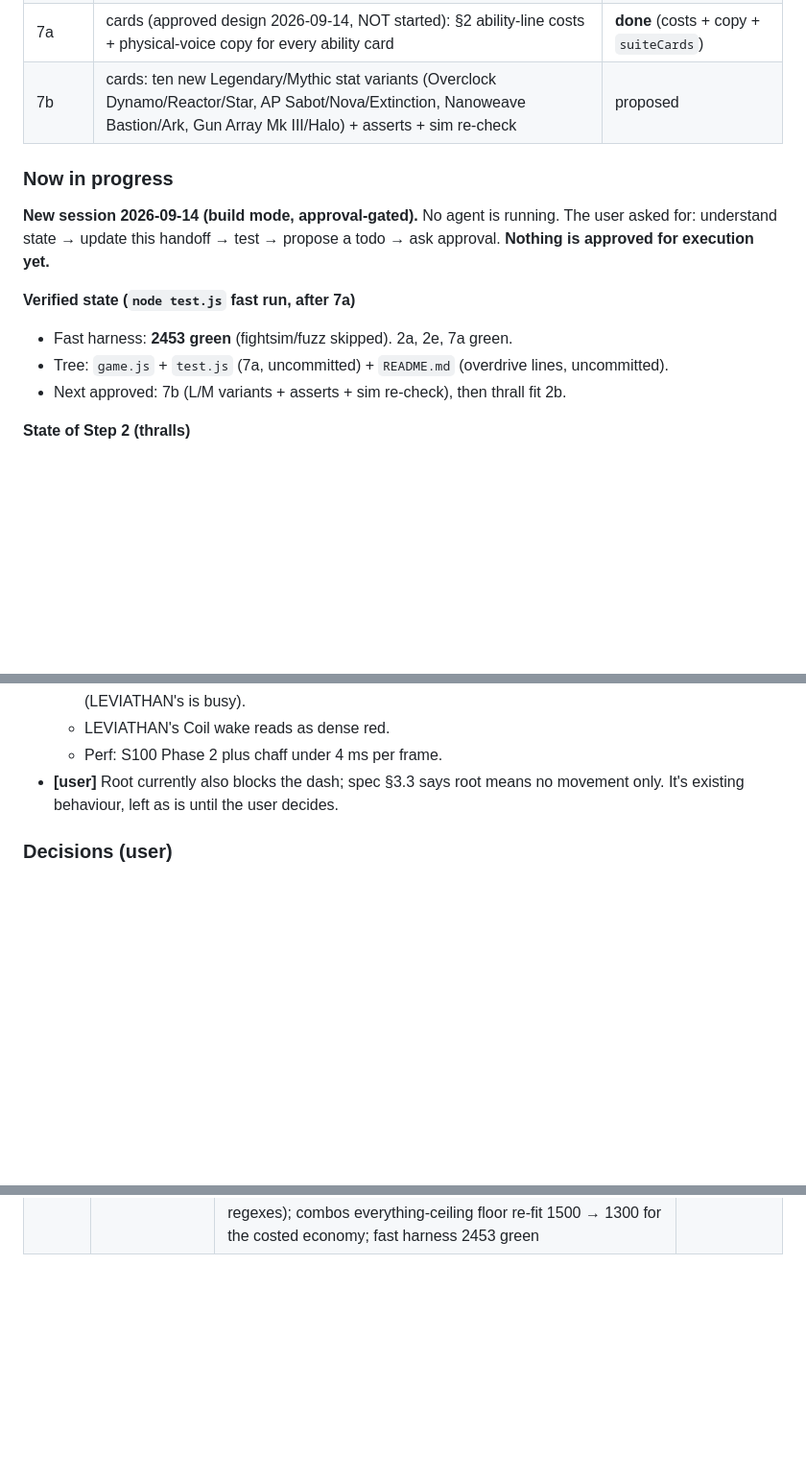
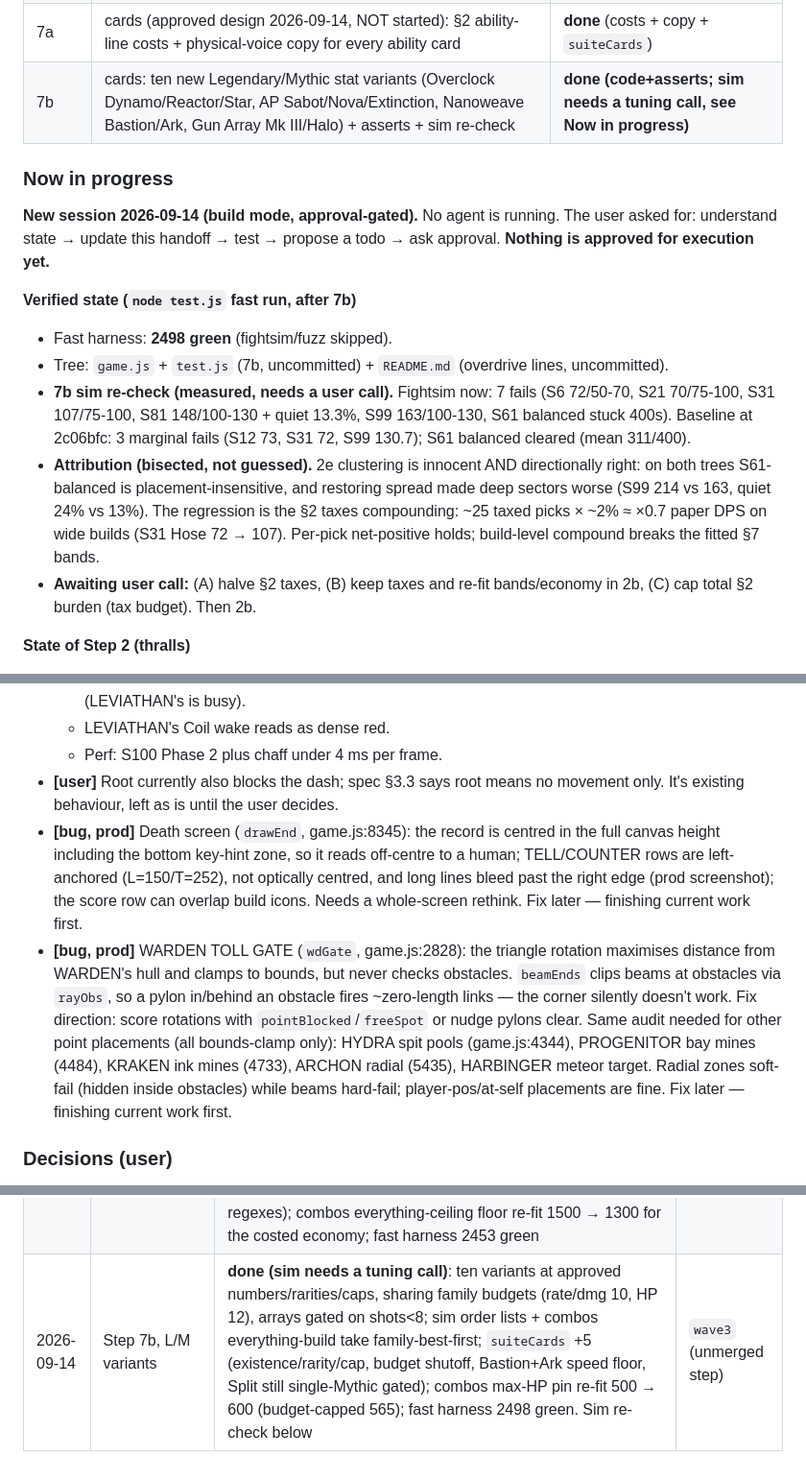
Before and after one commit to harshaditya-sharma/KRIEFNE, a Markdown page: DevX/SPEC-overhaul.md, 3 parts joined by grey strips. Shown at 96% size. Drawn GitHub-style; blank space fills up the shorter version.

Commit message:
SPEC §16: log Step 7b + sim tuning call

```diff
--- a/DevX/SPEC-overhaul.md
+++ b/DevX/SPEC-overhaul.md
@@ -890,15 +890,17 @@ Headless Chrome needs `window.__kriefne.forceState('playing')`. Kill stray serve
 | 5a–5d | docs: README chain-of-command section (a); PRODUCT.md (b); LORE.md §7/§8/§11 (c); DESIGN.md pigments and banners (d) | |
 | 6a–6d | full pass: lab captures of all 20 gods (a); maps and codex portraits (b); perf check (c); the user's playtest (d) | |
 | 7a | cards (approved design 2026-09-14, NOT started): §2 ability-line costs + physical-voice copy for every ability card | **done** (costs + copy + `suiteCards`) |
-| 7b | cards: ten new Legendary/Mythic stat variants (Overclock Dynamo/Reactor/Star, AP Sabot/Nova/Extinction, Nanoweave Bastion/Ark, Gun Array Mk III/Halo) + asserts + sim re-check | proposed |
+| 7b | cards: ten new Legendary/Mythic stat variants (Overclock Dynamo/Reactor/Star, AP Sabot/Nova/Extinction, Nanoweave Bastion/Ark, Gun Array Mk III/Halo) + asserts + sim re-check | **done (code+asserts; sim needs a tuning call, see Now in progress)** |
 
 ### Now in progress
 **New session 2026-09-14 (build mode, approval-gated).** No agent is running. The user asked for: understand state → update this handoff → test → propose a todo → ask approval. **Nothing is approved for execution yet.**
 
-**Verified state (`node test.js` fast run, after 7a)**
-- Fast harness: **2453 green** (fightsim/fuzz skipped). 2a, 2e, 7a green.
-- Tree: `game.js` + `test.js` (7a, uncommitted) + `README.md` (overdrive lines, uncommitted).
-- Next approved: 7b (L/M variants + asserts + sim re-check), then thrall fit 2b.
+**Verified state (`node test.js` fast run, after 7b)**
+- Fast harness: **2498 green** (fightsim/fuzz skipped).
+- Tree: `game.js` + `test.js` (7b, uncommitted) + `README.md` (overdrive lines, uncommitted).
+- **7b sim re-check (measured, needs a user call).** Fightsim now: 7 fails (S6 72/50-70, S21 70/75-100, S31 107/75-100, S81 148/100-130 + quiet 13.3%, S99 163/100-130, S61 balanced stuck 400s). Baseline at 2c06bfc: 3 marginal fails (S12 73, S31 72, S99 130.7); S61 balanced cleared (mean 311/400).
+- **Attribution (bisected, not guessed).** 2e clustering is innocent AND directionally right: on both trees S61-balanced is placement-insensitive, and restoring spread made deep sectors worse (S99 214 vs 163, quiet 24% vs 13%). The regression is the §2 taxes compounding: ~25 taxed picks × ~2% ≈ ×0.7 paper DPS on wide builds (S31 Hose 72 → 107). Per-pick net-positive holds; build-level compound breaks the fitted §7 bands.
+- **Awaiting user call:** (A) halve §2 taxes, (B) keep taxes and re-fit bands/economy in 2b, (C) cap total §2 burden (tax budget). Then 2b.
 
 **State of Step 2 (thralls)**
 - **Done and committed.** A thrall is a new `type:'thrall'` with `kind` set to its parent. Every "must not" in the gameplay code is already gated on `type==='boss'`, so thralls are excluded by default.
@@ -947,6 +949,8 @@ Each is tagged with the step that owns it; resolved items are removed.
   - LEVIATHAN's Coil wake reads as dense red.
   - Perf: S100 Phase 2 plus chaff under 4 ms per frame.
 - **[user]** Root currently also blocks the dash; spec §3.3 says root means no movement only. It's existing behaviour, left as is until the user decides.
+- **[bug, prod]** Death screen (`drawEnd`, game.js:8345): the record is centred in the full canvas height including the bottom key-hint zone, so it reads off-centre to a human; TELL/COUNTER rows are left-anchored (L=150/T=252), not optically centred, and long lines bleed past the right edge (prod screenshot); the score row can overlap build icons. Needs a whole-screen rethink. Fix later — finishing current work first.
+- **[bug, prod]** WARDEN TOLL GATE (`wdGate`, game.js:2828): the triangle rotation maximises distance from WARDEN's hull and clamps to bounds, but never checks obstacles. `beamEnds` clips beams at obstacles via `rayObs`, so a pylon in/behind an obstacle fires ~zero-length links — the corner silently doesn't work. Fix direction: score rotations with `pointBlocked`/`freeSpot` or nudge pylons clear. Same audit needed for other point placements (all bounds-clamp only): HYDRA spit pools (game.js:4344), PROGENITOR bay mines (4484), KRAKEN ink mines (4733), ARCHON radial (5435), HARBINGER meteor target. Radial zones soft-fail (hidden inside obstacles) while beams hard-fail; player-pos/at-self placements are fine. Fix later — finishing current work first.
 
 ### Decisions (user)
 - **Cards/overdrive (2026-09-14):** costs are multiplicative %, every pick net-positive, rarity buys efficiency; §2 ability-cost table + physical-voice copy approved as final wording (no dev-speak on cards — physical things, numbers kept); ten L/M stat variants approved with proposed numbers/names; dash/recall first picks and REFIT stay free; gated follow-ups of conditional systems stay pure.
@@ -979,3 +983,4 @@ Each is tagged with the step that owns it; resolved items are removed.
 | 2026-09-14 | Step 2, thralls | **paused (user stopped the agent at the usage limit)**: engine, kits, director, draw, pigment and suite done (1274839, d314d49, a0b8202, 7a3075d, 8ee7ab7); WIP fitting knobs 7b015fd with 1 known red check; remaining work split into 2a–2d | `wave3` 7b015fd |
 | 2026-09-14 | Step 2e, stream peak | **done**: thralls were spread over `THRALL.q` [0.12, 0.5] so consecutive ones landed ~19 s apart (cull-speed) and never shared the field; now all arrive as one group at `THRALL.q` 0.12. Safe by construction: sector count ≤ alive cap at every depth, so one pack can never go over cap. `suiteThralls` 180 green; fast harness 2442 green | `wave3` (unmerged step) |
 | 2026-09-14 | Step 7a, ability costs | **done**: all 33 ability cards pay per the approved table (rate/dmg/speed/flight-speed/dash-CD/max-HP axes, HP costs floored at 60 with HP clamped, dash/recall first picks and REFIT free, gated conditional follow-ups pure); approved physical-voice copy on every face; new `suiteCards` (13: cost direction per card, HP floor, pcell unlock-free/repeat-taxed, face-text regexes); combos everything-ceiling floor re-fit 1500 → 1300 for the costed economy; fast harness 2453 green | `wave3` (unmerged step) |
+| 2026-09-14 | Step 7b, L/M variants | **done (sim needs a tuning call)**: ten variants at approved numbers/rarities/caps, sharing family budgets (rate/dmg 10, HP 12), arrays gated on shots<8; sim order lists + combos everything-build take family-best-first; `suiteCards` +5 (existence/rarity/cap, budget shutoff, Bastion+Ark speed floor, Split still single-Mythic gated); combos max-HP pin re-fit 500 → 600 (budget-capped 565); fast harness 2498 green. Sim re-check below | `wave3` (unmerged step) |
```
